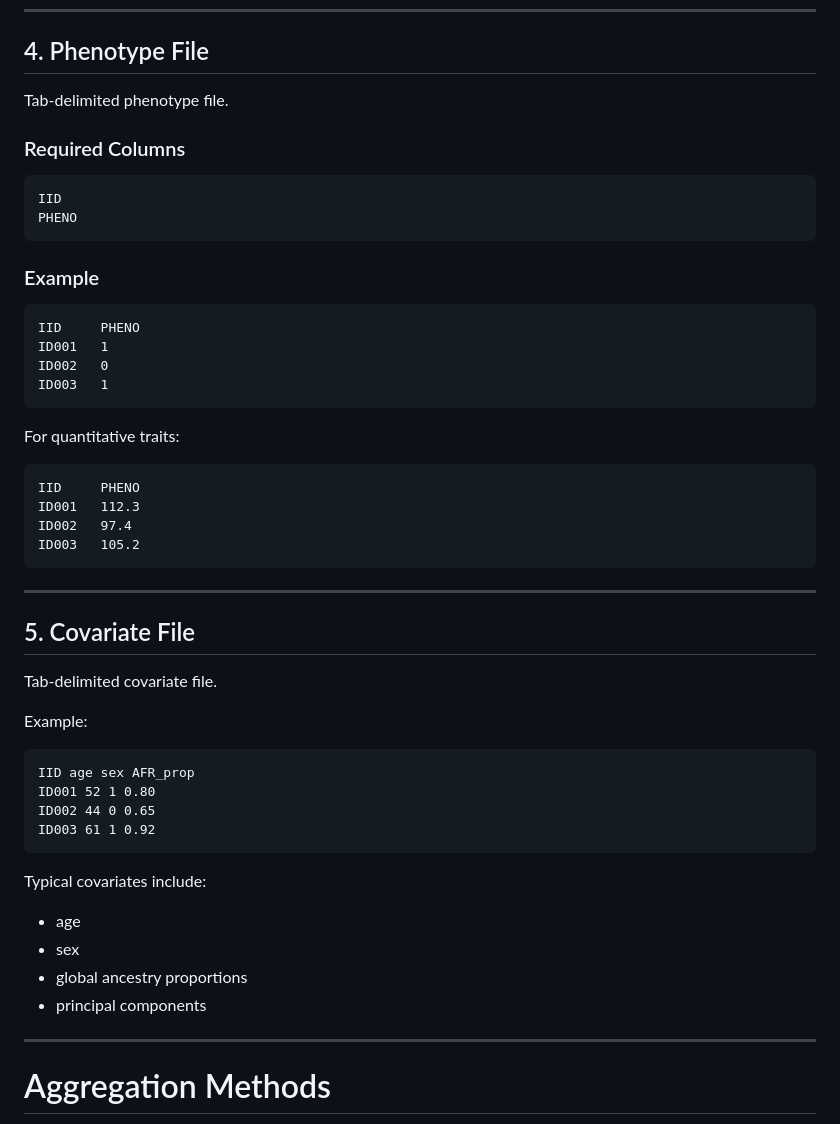
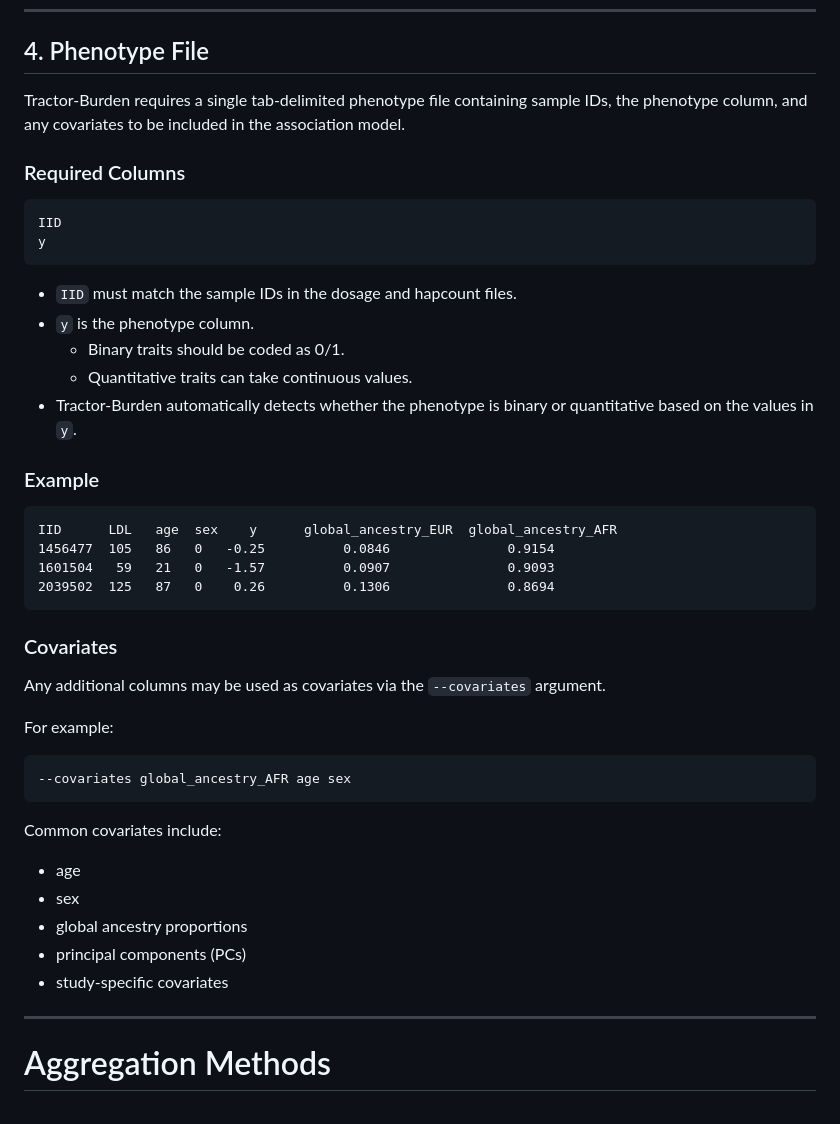
Before and after one commit to Atkinson-Lab/Tractor-Burden, a Markdown page: README.md, the part around one of its changes. Rendered like a GitHub page.

````diff
--- a/README.md
+++ b/README.md
@@ -108,55 +108,47 @@ These are used to calculate ancestry-specific allele frequencies and apply rare
 
 ## 4. Phenotype File
 
-Tab-delimited phenotype file.
+Tractor-Burden requires a single tab-delimited phenotype file containing sample IDs, the phenotype column, and any covariates to be included in the association model.
 
 ### Required Columns
 
 ```text
 IID
-PHENO
+y
 ```
+
+- `IID` must match the sample IDs in the dosage and hapcount files.
+- `y` is the phenotype column.
+  - Binary traits should be coded as 0/1.
+  - Quantitative traits can take continuous values.
+- Tractor-Burden automatically detects whether the phenotype is binary or quantitative based on the values in `y`.
 
 ### Example
 
 ```text
-IID     PHENO
-ID001   1
-ID002   0
-ID003   1
+IID      LDL   age  sex    y      global_ancestry_EUR  global_ancestry_AFR
+1456477  105   86   0   -0.25          0.0846               0.9154
+1601504   59   21   0   -1.57          0.0907               0.9093
+2039502  125   87   0    0.26          0.1306               0.8694
 ```
 
-For quantitative traits:
+### Covariates
 
-```text
-IID     PHENO
-ID001   112.3
-ID002   97.4
-ID003   105.2
+Any additional columns may be used as covariates via the `--covariates` argument.
+
+For example:
+
+```bash
+--covariates global_ancestry_AFR age sex
 ```
 
----
-
-## 5. Covariate File
-
-Tab-delimited covariate file.
-
-Example:
-
-```text
-IID age sex AFR_prop
-ID001 52 1 0.80
-ID002 44 0 0.65
-ID003 61 1 0.92
-```
-
-Typical covariates include:
+Common covariates include:
 
 - age
 - sex
 - global ancestry proportions
-- principal components
-
+- principal components (PCs)
+- study-specific covariates
 ---
 
 # Aggregation Methods
````
Also changed, not shown: other parts of README.md (+18 -21 lines).
